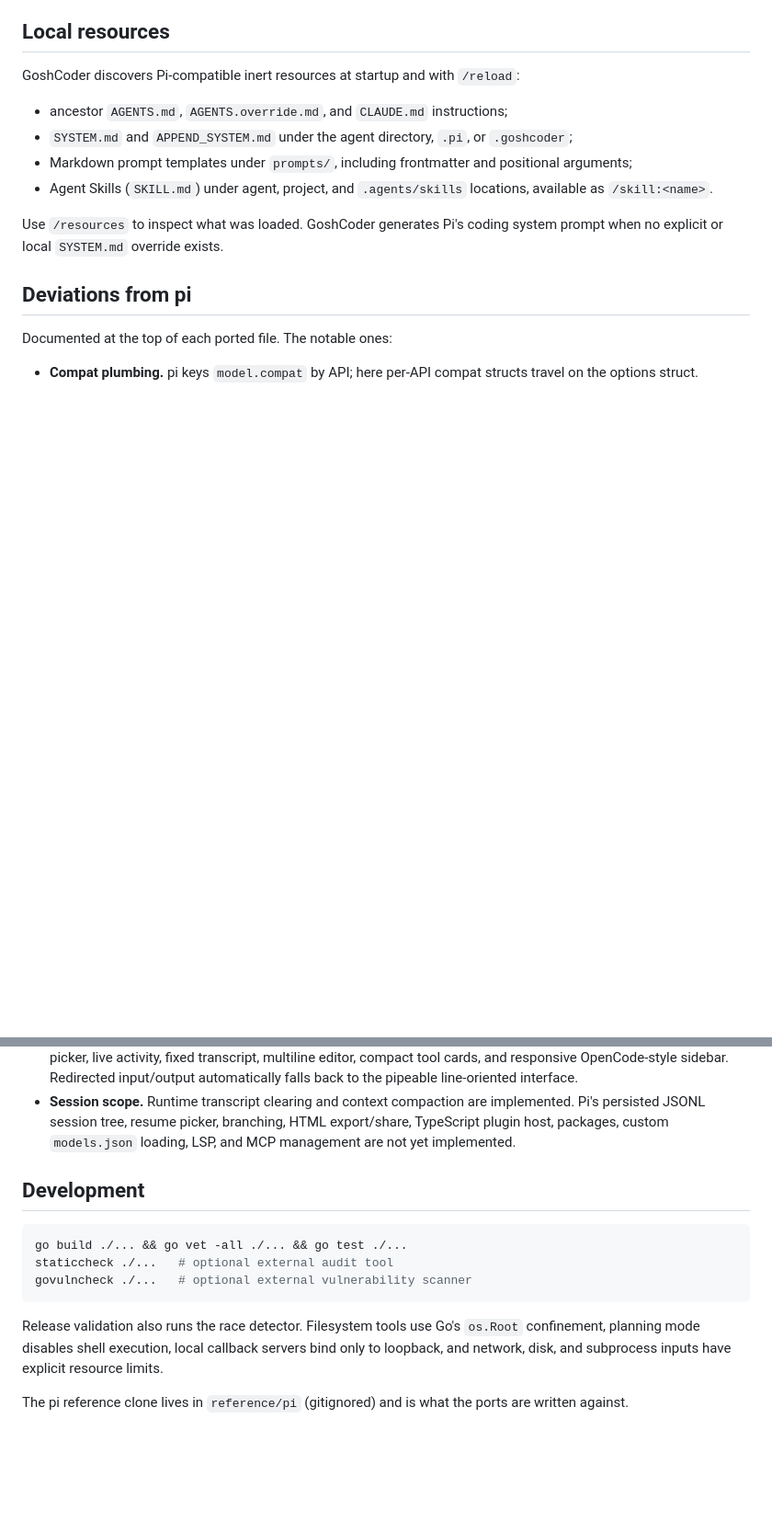
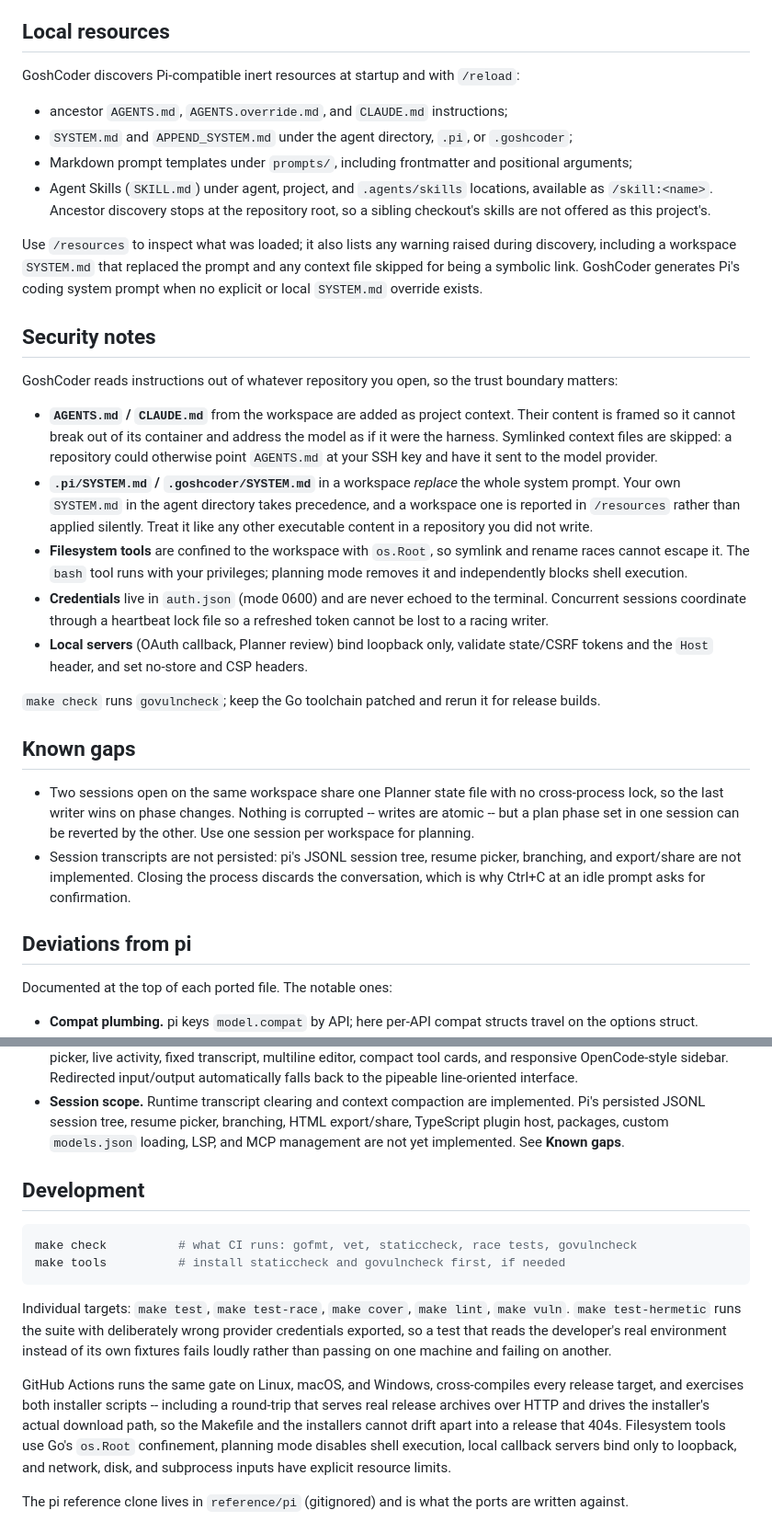
Before and after one commit to goshitsarch-eng/GoshCoder, a Markdown page: README.md, 2 parts joined by grey strips. Shown at 92% size. Rendered like a GitHub page; blank space fills up the shorter version.

Commit message:
Document the installers, the trust model, and what is still missing
The README told a reader to run `go build` and said nothing about the Makefile
or the installer scripts, and its Go minimum was stale -- 1.26.5 is the version
govulncheck now reports six reachable standard-library vulnerabilities against.

Install now leads with the one-line installers for Linux, macOS, and Windows,
says what they verify before installing, and shows the first-run sequence.
Development documents `make check` and the hermeticity probe, and describes what
CI enforces, including the release round-trip that keeps the archive names the
Makefile produces and the installers request from drifting apart.

A Security section states the trust boundary explicitly, since the agent reads
instructions out of whatever repository it is opened in: what a workspace
AGENTS.md and SYSTEM.md can and cannot do, that symlinked context files are
skipped, how the filesystem tools are confined, and how credentials and the
local servers are protected.

A Known gaps section records the two things a daily user will actually hit:
concurrent sessions in one workspace share a Planner state file with no
cross-process lock, so the last writer wins on phase changes (nothing is
corrupted; writes are atomic), and transcripts are not persisted at all, which
is why Ctrl+C at an idle prompt now asks for confirmation.

Co-Authored-By: Claude Opus 5 <noreply@anthropic.com>
Claude-Session: https://claude.ai/code/session_01BT5WWCjwdHgvmJuWocLoAW

````diff
--- a/README.md
+++ b/README.md
@@ -181,10 +216,50 @@ GoshCoder discovers Pi-compatible inert resources at startup and with `/reload`:
 - Markdown prompt templates under `prompts/`, including frontmatter and
   positional arguments;
 - Agent Skills (`SKILL.md`) under agent, project, and `.agents/skills`
-  locations, available as `/skill:<name>`.
+  locations, available as `/skill:<name>`. Ancestor discovery stops at the
+  repository root, so a sibling checkout's skills are not offered as this
+  project's.
 
-Use `/resources` to inspect what was loaded. GoshCoder generates Pi's coding
+Use `/resources` to inspect what was loaded; it also lists any warning raised
+during discovery, including a workspace `SYSTEM.md` that replaced the prompt
+and any context file skipped for being a symbolic link. GoshCoder generates Pi's coding
 system prompt when no explicit or local `SYSTEM.md` override exists.
+
+## Security notes
+
+GoshCoder reads instructions out of whatever repository you open, so the trust
+boundary matters:
+
+- **`AGENTS.md` / `CLAUDE.md`** from the workspace are added as project context.
+  Their content is framed so it cannot break out of its container and address
+  the model as if it were the harness. Symlinked context files are skipped: a
+  repository could otherwise point `AGENTS.md` at your SSH key and have it sent
+  to the model provider.
+- **`.pi/SYSTEM.md` / `.goshcoder/SYSTEM.md`** in a workspace *replace* the whole
+  system prompt. Your own `SYSTEM.md` in the agent directory takes precedence,
+  and a workspace one is reported in `/resources` rather than applied silently.
+  Treat it like any other executable content in a repository you did not write.
+- **Filesystem tools** are confined to the workspace with `os.Root`, so symlink
+  and rename races cannot escape it. The `bash` tool runs with your privileges;
+  planning mode removes it and independently blocks shell execution.
+- **Credentials** live in `auth.json` (mode 0600) and are never echoed to the
+  terminal. Concurrent sessions coordinate through a heartbeat lock file so a
+  refreshed token cannot be lost to a racing writer.
+- **Local servers** (OAuth callback, Planner review) bind loopback only, validate
+  state/CSRF tokens and the `Host` header, and set no-store and CSP headers.
+
+`make check` runs `govulncheck`; keep the Go toolchain patched and rerun it for
+release builds.
+
+## Known gaps
+
+- Two sessions open on the same workspace share one Planner state file with no
+  cross-process lock, so the last writer wins on phase changes. Nothing is
+  corrupted -- writes are atomic -- but a plan phase set in one session can be
+  reverted by the other. Use one session per workspace for planning.
+- Session transcripts are not persisted: pi's JSONL session tree, resume picker,
+  branching, and export/share are not implemented. Closing the process discards
+  the conversation, which is why Ctrl+C at an idle prompt asks for confirmation.
 
 ## Deviations from pi
 
@@ -207,17 +282,26 @@ Documented at the top of each ported file. The notable ones:
 - **Session scope.** Runtime transcript clearing and context compaction are
   implemented. Pi's persisted JSONL session tree, resume picker, branching,
   HTML export/share, TypeScript plugin host, packages, custom `models.json`
-  loading, LSP, and MCP management are not yet implemented.
+  loading, LSP, and MCP management are not yet implemented. See **Known gaps**.
 
 ## Development
 
 ```sh
-go build ./... && go vet -all ./... && go test ./...
-staticcheck ./...   # optional external audit tool
-govulncheck ./...   # optional external vulnerability scanner
+make check          # what CI runs: gofmt, vet, staticcheck, race tests, govulncheck
+make tools          # install staticcheck and govulncheck first, if needed
 ```
 
-Release validation also runs the race detector. Filesystem tools use Go's
+Individual targets: `make test`, `make test-race`, `make cover`, `make lint`,
+`make vuln`. `make test-hermetic` runs the suite with deliberately wrong
+provider credentials exported, so a test that reads the developer's real
+environment instead of its own fixtures fails loudly rather than passing on one
+machine and failing on another.
+
+GitHub Actions runs the same gate on Linux, macOS, and Windows, cross-compiles
+every release target, and exercises both installer scripts -- including a
+round-trip that serves real release archives over HTTP and drives the
+installer's actual download path, so the Makefile and the installers cannot
+drift apart into a release that 404s. Filesystem tools use Go's
 `os.Root` confinement, planning mode disables shell execution, local callback
 servers bind only to loopback, and network, disk, and subprocess inputs have
 explicit resource limits.
````
Also changed, not shown: other parts of README.md (+37 -2 lines).
